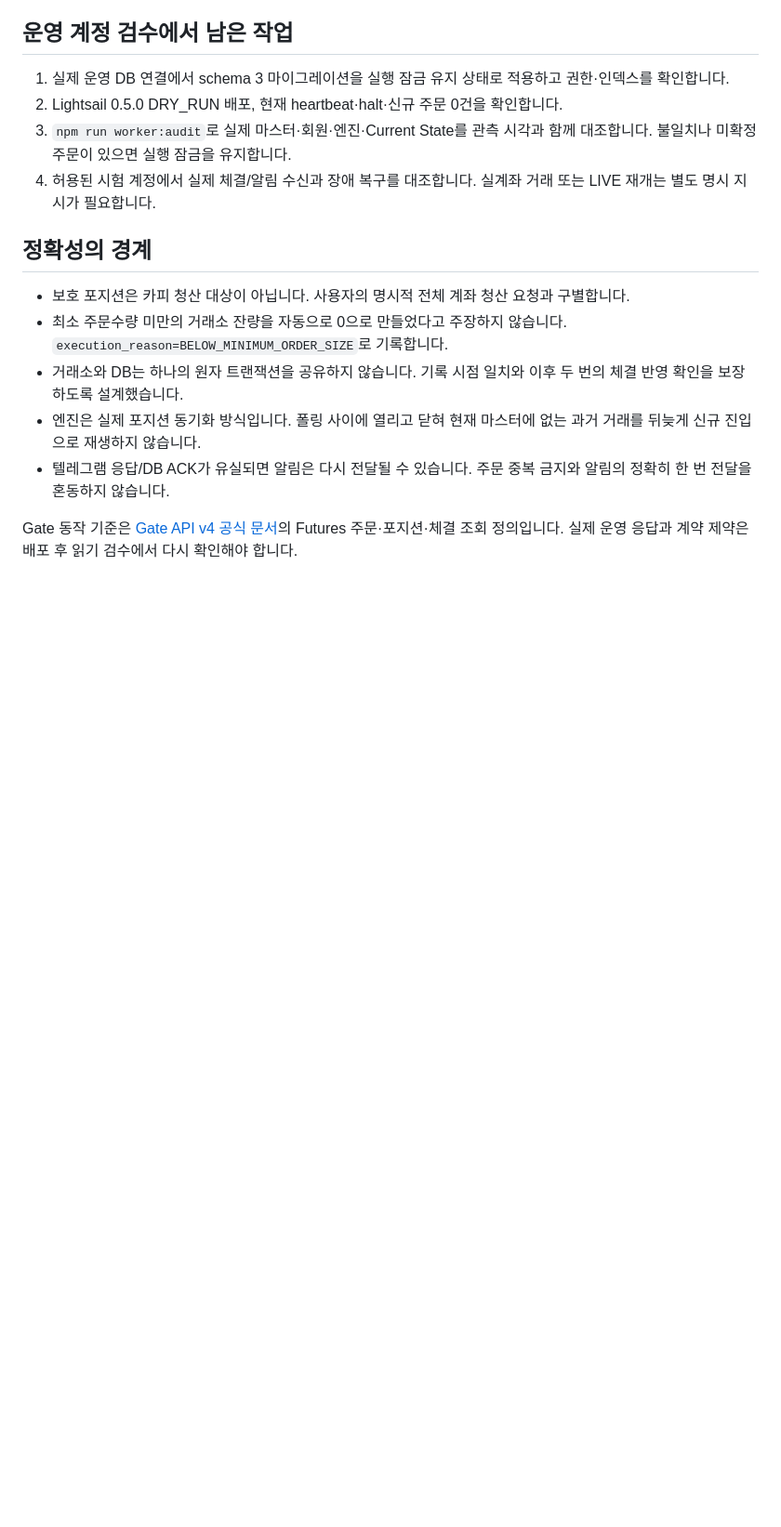
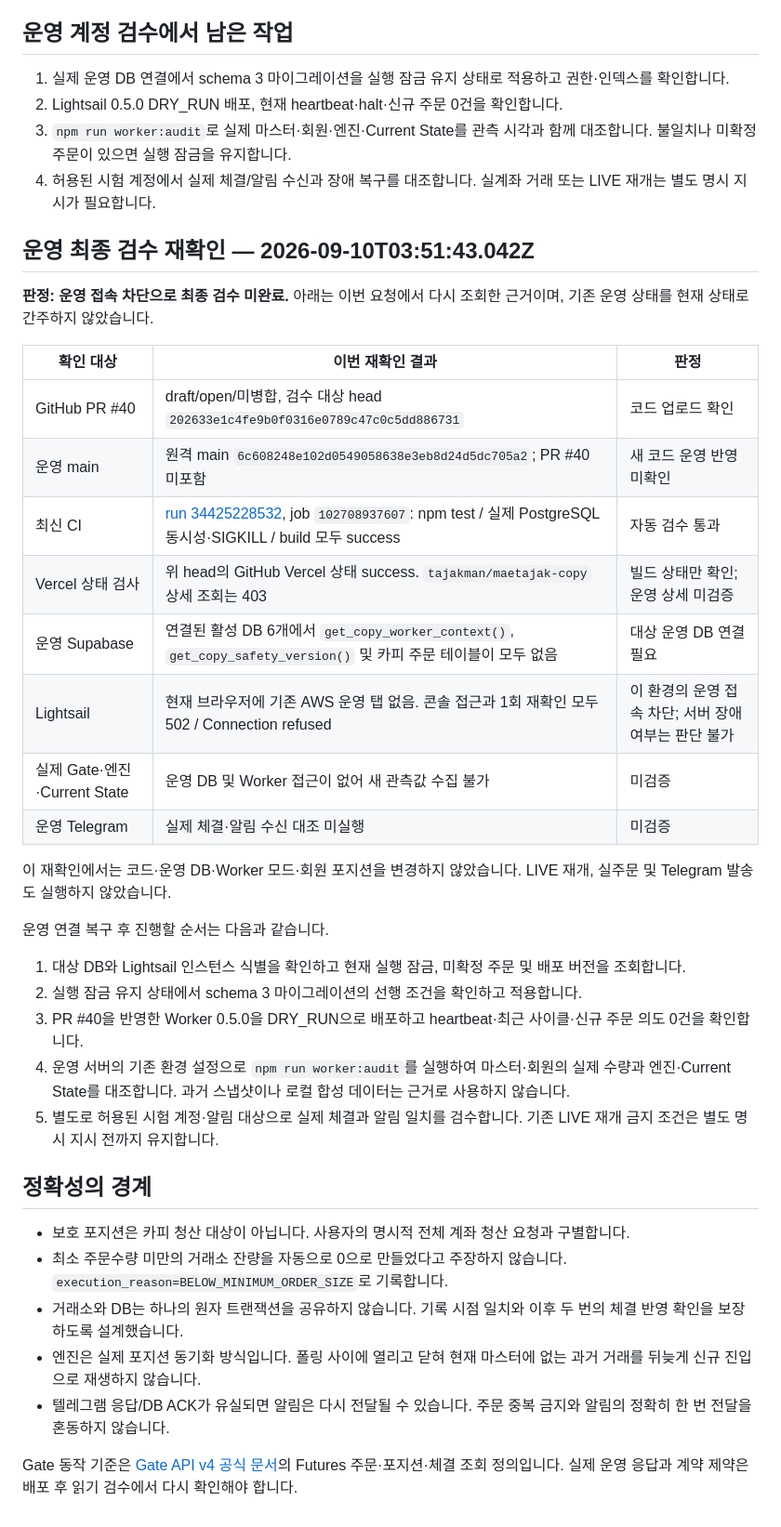
Before and after one commit to brandyaction-ricky/maetajak, a Markdown page: docs/COPY_QA_20260910.md, the part around the change. Shown at 93% size. Rendered like a GitHub page; blank space fills up the shorter version.

Commit message:
docs: record production QA access checks and remaining gates

```diff
--- a/docs/COPY_QA_20260910.md
+++ b/docs/COPY_QA_20260910.md
@@ -64,6 +64,31 @@
 3. `npm run worker:audit`로 실제 마스터·회원·엔진·Current State를 관측 시각과 함께 대조합니다. 불일치나 미확정 주문이 있으면 실행 잠금을 유지합니다.
 4. 허용된 시험 계정에서 실제 체결/알림 수신과 장애 복구를 대조합니다. 실계좌 거래 또는 LIVE 재개는 별도 명시 지시가 필요합니다.
 
+## 운영 최종 검수 재확인 — 2026-09-10T03:51:43.042Z
+
+**판정: 운영 접속 차단으로 최종 검수 미완료.** 아래는 이번 요청에서 다시 조회한 근거이며, 기존 운영 상태를 현재 상태로 간주하지 않았습니다.
+
+| 확인 대상 | 이번 재확인 결과 | 판정 |
+| --- | --- | --- |
+| GitHub PR #40 | draft/open/미병합, 검수 대상 head `202633e1c4fe9b0f0316e0789c47c0c5dd886731` | 코드 업로드 확인 |
+| 운영 main | 원격 main `6c608248e102d0549058638e3eb8d24d5dc705a2`; PR #40 미포함 | 새 코드 운영 반영 미확인 |
+| 최신 CI | [run 34425228532](https://github.com/brandyaction-ricky/maetajak/actions/runs/34425228532), job `102708937607`: npm test / 실제 PostgreSQL 동시성·SIGKILL / build 모두 success | 자동 검수 통과 |
+| Vercel 상태 검사 | 위 head의 GitHub Vercel 상태 success. `tajakman/maetajak-copy` 상세 조회는 403 | 빌드 상태만 확인; 운영 상세 미검증 |
+| 운영 Supabase | 연결된 활성 DB 6개에서 `get_copy_worker_context()`, `get_copy_safety_version()` 및 카피 주문 테이블이 모두 없음 | 대상 운영 DB 연결 필요 |
+| Lightsail | 현재 브라우저에 기존 AWS 운영 탭 없음. 콘솔 접근과 1회 재확인 모두 502 / Connection refused | 이 환경의 운영 접속 차단; 서버 장애 여부는 판단 불가 |
+| 실제 Gate·엔진·Current State | 운영 DB 및 Worker 접근이 없어 새 관측값 수집 불가 | 미검증 |
+| 운영 Telegram | 실제 체결·알림 수신 대조 미실행 | 미검증 |
+
+이 재확인에서는 코드·운영 DB·Worker 모드·회원 포지션을 변경하지 않았습니다. LIVE 재개, 실주문 및 Telegram 발송도 실행하지 않았습니다.
+
+운영 연결 복구 후 진행할 순서는 다음과 같습니다.
+
+1. 대상 DB와 Lightsail 인스턴스 식별을 확인하고 현재 실행 잠금, 미확정 주문 및 배포 버전을 조회합니다.
+2. 실행 잠금 유지 상태에서 schema 3 마이그레이션의 선행 조건을 확인하고 적용합니다.
+3. PR #40을 반영한 Worker 0.5.0을 DRY_RUN으로 배포하고 heartbeat·최근 사이클·신규 주문 의도 0건을 확인합니다.
+4. 운영 서버의 기존 환경 설정으로 `npm run worker:audit`를 실행하여 마스터·회원의 실제 수량과 엔진·Current State를 대조합니다. 과거 스냅샷이나 로컬 합성 데이터는 근거로 사용하지 않습니다.
+5. 별도로 허용된 시험 계정·알림 대상으로 실제 체결과 알림 일치를 검수합니다. 기존 LIVE 재개 금지 조건은 별도 명시 지시 전까지 유지합니다.
+
 ## 정확성의 경계
 
 - 보호 포지션은 카피 청산 대상이 아닙니다. 사용자의 명시적 전체 계좌 청산 요청과 구별합니다.
```
